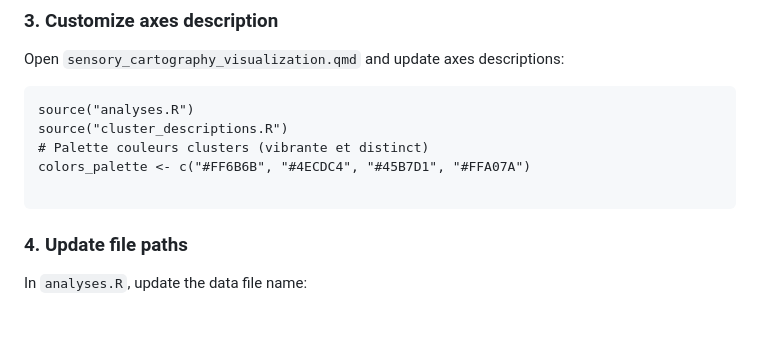
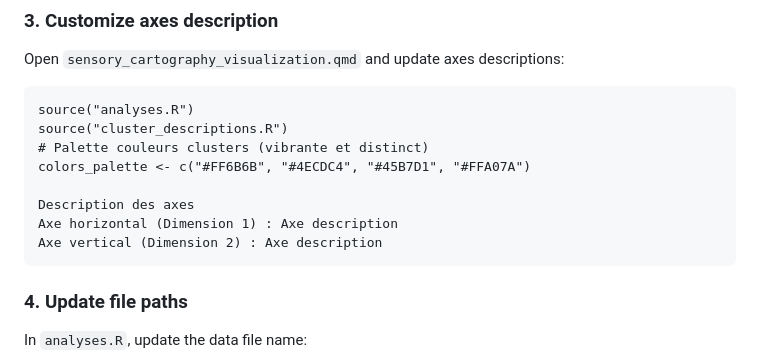
Before and after one commit to ealine31/cartographie-sensorielle, a Markdown page: README.md, the part around the change. Rendered like a GitHub page; blank space fills up the shorter version.

Commit message:
Add axis descriptions to README
Added descriptions for horizontal and vertical axes in README.

````diff
--- a/README.md
+++ b/README.md
@@ -101,6 +101,9 @@ source("cluster_descriptions.R")
 # Palette couleurs clusters (vibrante et distinct)
 colors_palette <- c("#FF6B6B", "#4ECDC4", "#45B7D1", "#FFA07A")
 
+Description des axes
+Axe horizontal (Dimension 1) : Axe description
+Axe vertical (Dimension 2) : Axe description
 ```
 
 ### 4. Update file paths
````
